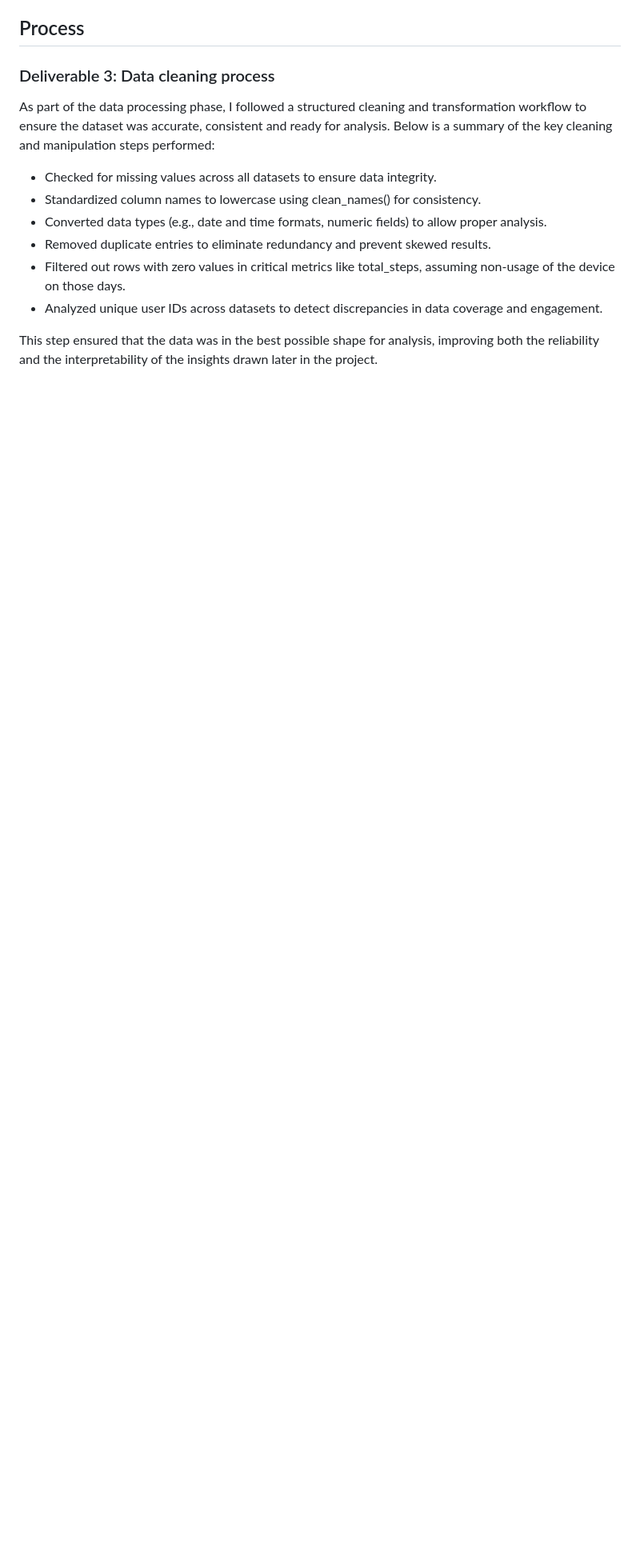
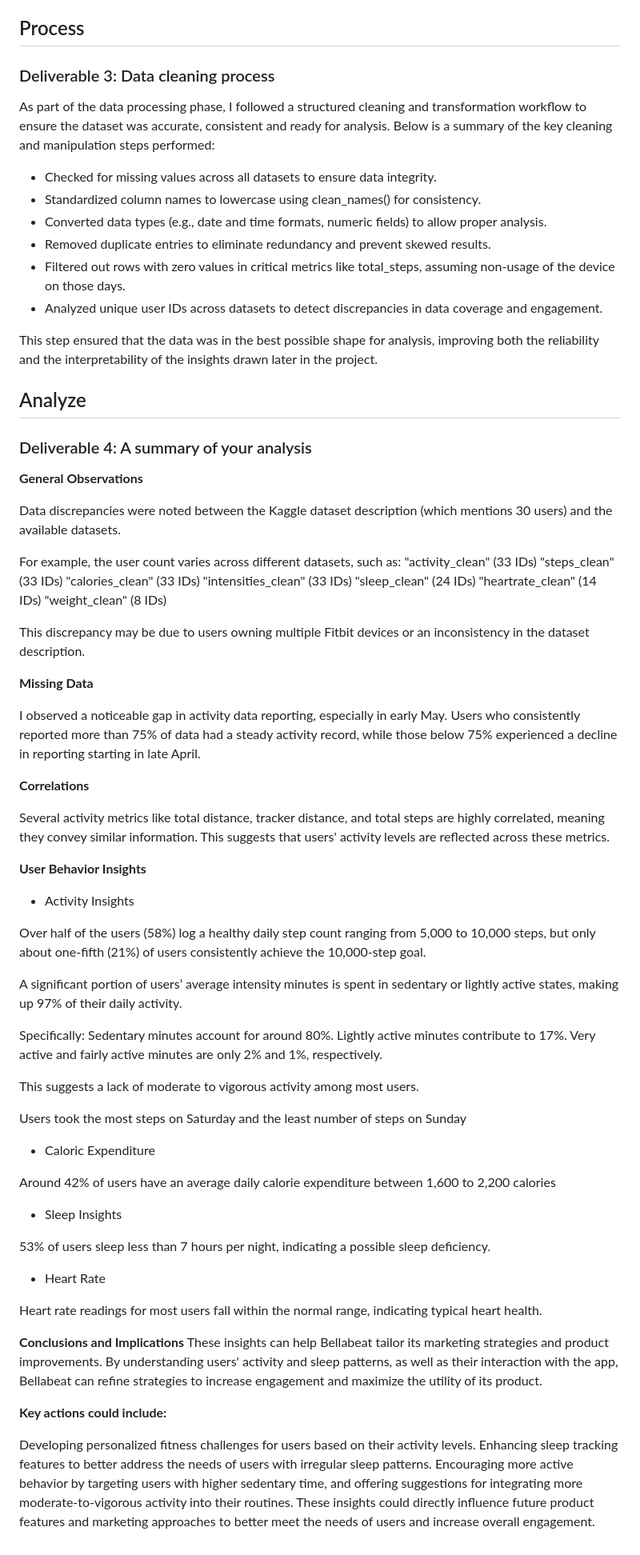
Before and after one commit to Chris351999/Google-Data-Analytics-Capstone-Case-Study-2-How-Can-a-Wellness-Technology-Company-Play-It-Smart-, a Markdown page: README.md, the part around the change. Shown: that part at 80% size. GitHub-like rendering; blank space fills up the shorter version.

Commit message:
Update README.md
Analyze phase completed

```diff
--- a/README.md
+++ b/README.md
@@ -123,3 +123,69 @@ As part of the data processing phase, I followed a structured cleaning and trans
 - Analyzed unique user IDs across datasets to detect discrepancies in data coverage and engagement.
 
 This step ensured that the data was in the best possible shape for analysis, improving both the reliability and the interpretability of the insights drawn later in the project.
+
+## Analyze
+### Deliverable 4: A summary of your analysis
+
+**General Observations**
+
+Data discrepancies were noted between the Kaggle dataset description (which mentions 30 users) and the available datasets.
+
+For example, the user count varies across different datasets, such as:
+"activity_clean" (33 IDs)
+"steps_clean" (33 IDs)
+"calories_clean" (33 IDs)
+"intensities_clean" (33 IDs)
+"sleep_clean" (24 IDs)
+"heartrate_clean" (14 IDs)
+"weight_clean" (8 IDs)
+
+This discrepancy may be due to users owning multiple Fitbit devices or an inconsistency in the dataset description.
+
+**Missing Data**
+
+I observed a noticeable gap in activity data reporting, especially in early May. Users who consistently reported more than 75% of data had a steady activity record, while those below 75% experienced a decline in reporting starting in late April.
+
+
+**Correlations**
+
+Several activity metrics like total distance, tracker distance, and total steps are highly correlated, meaning they convey similar information. This suggests that users' activity levels are reflected across these metrics.
+
+**User Behavior Insights**
+
+- Activity Insights
+
+Over half of the users (58%) log a healthy daily step count ranging from 5,000 to 10,000 steps, but only about one-fifth (21%) of users consistently achieve the 10,000-step goal.
+
+A significant portion of users’ average intensity minutes is spent in sedentary or lightly active states, making up 97% of their daily activity.
+
+Specifically:
+Sedentary minutes account for around 80%.
+Lightly active minutes contribute to 17%.
+Very active and fairly active minutes are only 2% and 1%, respectively.
+
+This suggests a lack of moderate to vigorous activity among most users.
+
+Users took the most steps on Saturday and the least number of steps on Sunday
+
+- Caloric Expenditure
+
+Around 42% of users have an average daily calorie expenditure between 1,600 to 2,200 calories
+
+- Sleep Insights
+
+53% of users sleep less than 7 hours per night, indicating a possible sleep deficiency.
+
+- Heart Rate
+
+Heart rate readings for most users fall within the normal range, indicating typical heart health.
+
+**Conclusions and Implications**
+These insights can help Bellabeat tailor its marketing strategies and product improvements. By understanding users' activity and sleep patterns, as well as their interaction with the app, Bellabeat can refine strategies to increase engagement and maximize the utility of its product.
+
+**Key actions could include:**
+
+Developing personalized fitness challenges for users based on their activity levels.
+Enhancing sleep tracking features to better address the needs of users with irregular sleep patterns.
+Encouraging more active behavior by targeting users with higher sedentary time, and offering suggestions for integrating more moderate-to-vigorous activity into their routines.
+These insights could directly influence future product features and marketing approaches to better meet the needs of users and increase overall engagement.
```
